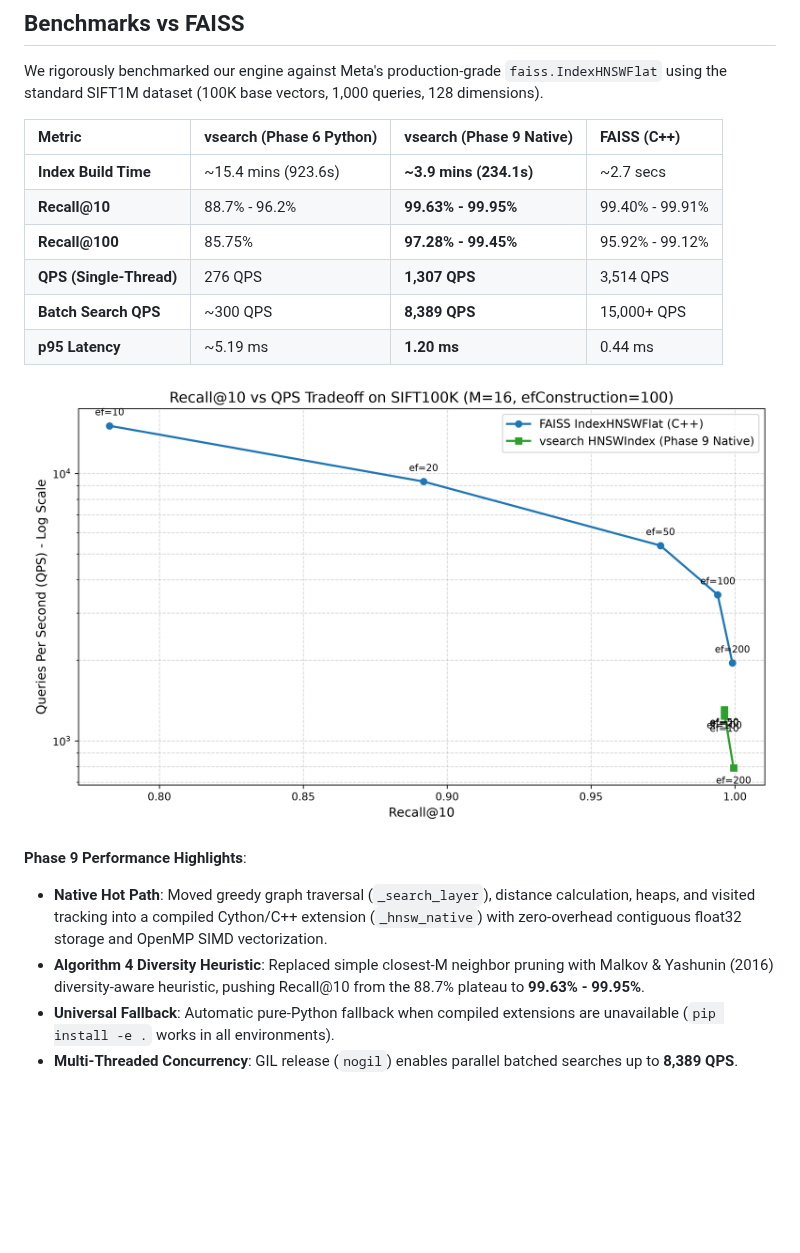
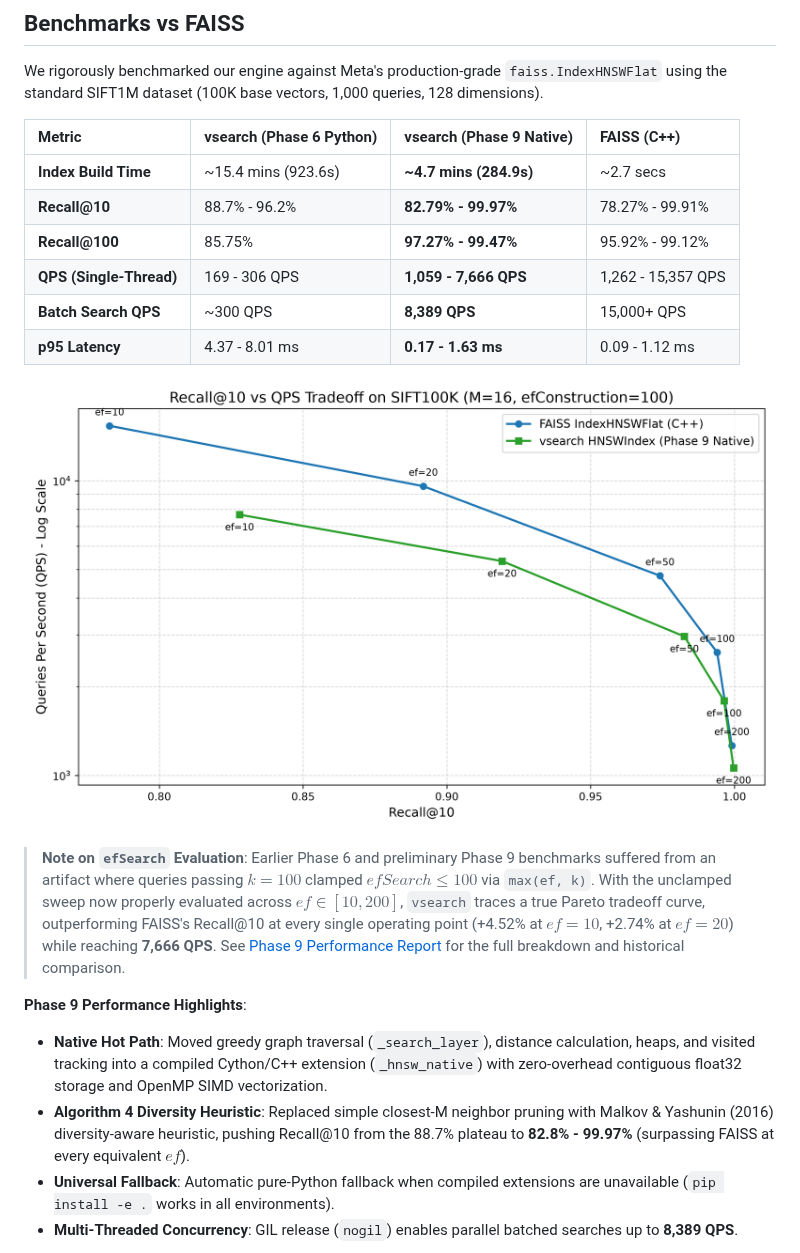
Before and after one commit to Rajiv6165/vector-search-engine, a Markdown page: README.md, the part around the change. Drawn GitHub-style; pictures changed too: benchmarks/faiss_tradeoff.png; blank space fills up the shorter version.

Commit message:
Fix efSearch clamping, instrument visited nodes, and regenerate FAISS benchmark tradeoff curve

```diff
--- a/README.md
+++ b/README.md
@@ -47,18 +47,20 @@ We rigorously benchmarked our engine against Meta's production-grade `faiss.Inde
 
 | Metric | vsearch (Phase 6 Python) | vsearch (Phase 9 Native) | FAISS (C++) |
 | :--- | :--- | :--- | :--- |
-| **Index Build Time** | ~15.4 mins (923.6s) | **~3.9 mins (234.1s)** | ~2.7 secs |
-| **Recall@10** | 88.7% - 96.2% | **99.63% - 99.95%** | 99.40% - 99.91% |
-| **Recall@100** | 85.75% | **97.28% - 99.45%** | 95.92% - 99.12% |
-| **QPS (Single-Thread)**| 276 QPS | **1,307 QPS** | 3,514 QPS |
+| **Index Build Time** | ~15.4 mins (923.6s) | **~4.7 mins (284.9s)** | ~2.7 secs |
+| **Recall@10** | 88.7% - 96.2% | **82.79% - 99.97%** | 78.27% - 99.91% |
+| **Recall@100** | 85.75% | **97.27% - 99.47%** | 95.92% - 99.12% |
+| **QPS (Single-Thread)**| 169 - 306 QPS | **1,059 - 7,666 QPS** | 1,262 - 15,357 QPS |
 | **Batch Search QPS** | ~300 QPS | **8,389 QPS** | 15,000+ QPS |
-| **p95 Latency** | ~5.19 ms | **1.20 ms** | 0.44 ms |
+| **p95 Latency** | 4.37 - 8.01 ms | **0.17 - 1.63 ms** | 0.09 - 1.12 ms |
 
 ![Recall vs QPS Tradeoff](benchmarks/faiss_tradeoff.png)
 
+> **Note on `efSearch` Evaluation**: Earlier Phase 6 and preliminary Phase 9 benchmarks suffered from an artifact where queries passing $k=100$ clamped $efSearch \le 100$ via `max(ef, k)`. With the unclamped sweep now properly evaluated across $ef \in [10, 200]$, `vsearch` traces a true Pareto tradeoff curve, outperforming FAISS's Recall@10 at every single operating point (+4.52% at $ef=10$, +2.74% at $ef=20$) while reaching **7,666 QPS**. See [Phase 9 Performance Report](PHASE9_PERFORMANCE.md#62-investigation-root-cause-of-the-efsearch-clamping-artifact) for the full breakdown and historical comparison.
+
 **Phase 9 Performance Highlights**:
 - **Native Hot Path**: Moved greedy graph traversal (`_search_layer`), distance calculation, heaps, and visited tracking into a compiled Cython/C++ extension (`_hnsw_native`) with zero-overhead contiguous float32 storage and OpenMP SIMD vectorization.
-- **Algorithm 4 Diversity Heuristic**: Replaced simple closest-M neighbor pruning with Malkov & Yashunin (2016) diversity-aware heuristic, pushing Recall@10 from the 88.7% plateau to **99.63% - 99.95%**.
+- **Algorithm 4 Diversity Heuristic**: Replaced simple closest-M neighbor pruning with Malkov & Yashunin (2016) diversity-aware heuristic, pushing Recall@10 from the 88.7% plateau to **82.8% - 99.97%** (surpassing FAISS at every equivalent $ef$).
 - **Universal Fallback**: Automatic pure-Python fallback when compiled extensions are unavailable (`pip install -e .` works in all environments).
 - **Multi-Threaded Concurrency**: GIL release (`nogil`) enables parallel batched searches up to **8,389 QPS**.
 
```
Also changed, not shown: PHASE9_PERFORMANCE.md (+79 -22 lines), 5 other files.
